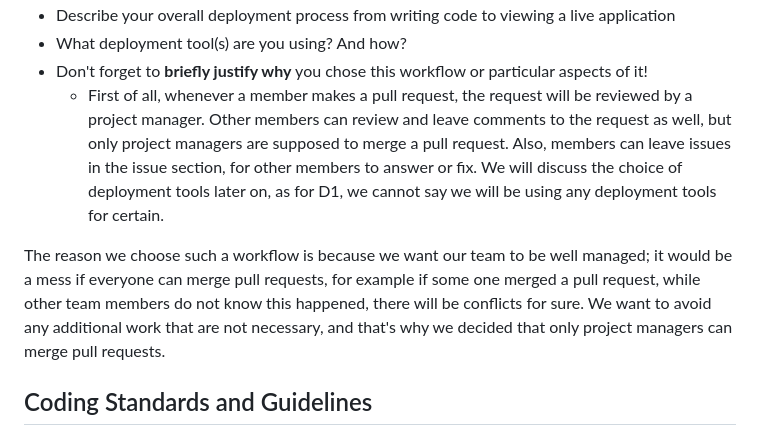
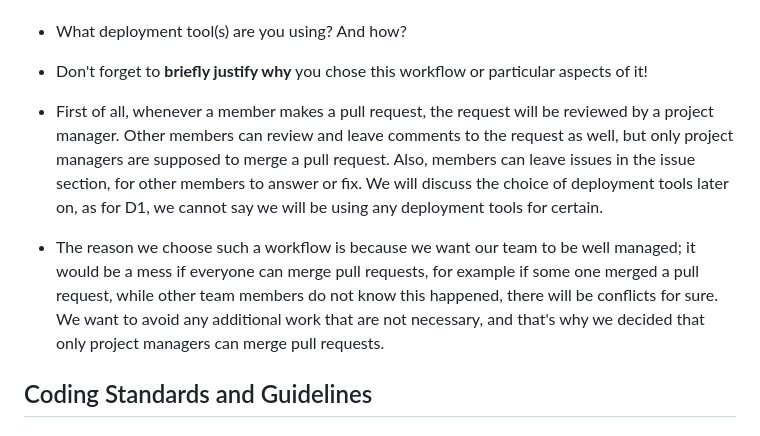
Before and after one commit to csc301-2023-fall/project-24-ontario-parks-T, a Markdown page: readme-template.md, the part around the change. GitHub-like rendering.

Commit message:
Update readme-template.md workflow section

```diff
--- a/readme-template.md
+++ b/readme-template.md
@@ -96,9 +96,11 @@ Describe your Git/GitHub workflow. Essentially, we want to understand how your t
  * Describe your overall deployment process from writing code to viewing a live application
  * What deployment tool(s) are you using? And how?
  * Don't forget to **briefly justify why** you chose this workflow or particular aspects of it!
-     * First of all, whenever a member makes a pull request, the request will be reviewed by a project manager. Other members can review and leave comments to the request as well, but only project managers are supposed to merge a pull request. Also, members can leave issues in the issue section, for other members to answer or fix. We will discuss the choice of deployment tools later on, as for D1, we cannot say we will be using any deployment tools for certain.
 
-The reason we choose such a workflow is because we want our team to be well managed; it would be a mess if everyone can merge pull requests, for example if some one merged a pull request, while other team members do not know this happened, there will be conflicts for sure. We want to avoid any additional work that are not necessary, and that's why we decided that only project managers can merge pull requests.
+
+* First of all, whenever a member makes a pull request, the request will be reviewed by a project manager. Other members can review and leave comments to the request as well, but only project managers are supposed to merge a pull request. Also, members can leave issues in the issue section, for other members to answer or fix. We will discuss the choice of deployment tools later on, as for D1, we cannot say we will be using any deployment tools for certain.
+
+* The reason we choose such a workflow is because we want our team to be well managed; it would be a mess if everyone can merge pull requests, for example if some one merged a pull request, while other team members do not know this happened, there will be conflicts for sure. We want to avoid any additional work that are not necessary, and that's why we decided that only project managers can merge pull requests.
 
  ## Coding Standards and Guidelines
  Keep this section brief, a maximum of 2-3 lines. You would want to read through this [article](https://www.geeksforgeeks.org/coding-standards-and-guidelines/) to get more context about what this section is for before attempting to answer.
```
